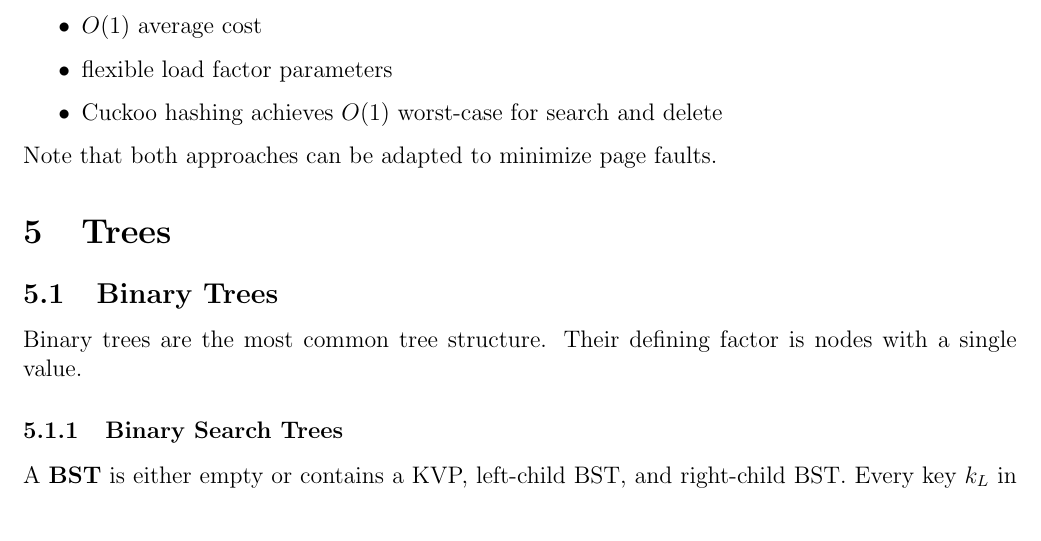
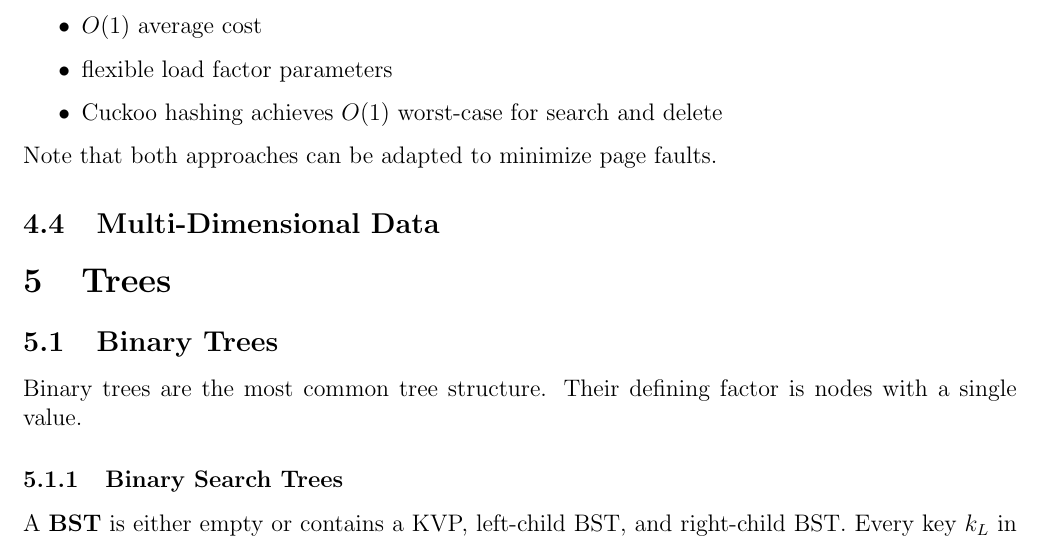
Before and after one commit to TheKevJames/publishing, a LaTeX document (2b/cs240/cs240.tex): part of page 15 of 19, cut so that both start at the same text. Compiled offline with pdfLaTeX.

Commit message:
Thursday, June 19th

```diff
--- a/2b/cs240/cs240.tex
+++ b/2b/cs240/cs240.tex
@@ -526,6 +526,9 @@ We can use either hash tables or balanced search trees for these types of operat
 
 Note that both approaches can be adapted to minimize page faults.
 
+\subsection{Multi-Dimensional Data}
+
+
 \section{Trees}
 \subsection{Binary Trees}
 Binary trees are the most common tree structure. Their defining factor is nodes with a single value.
```
